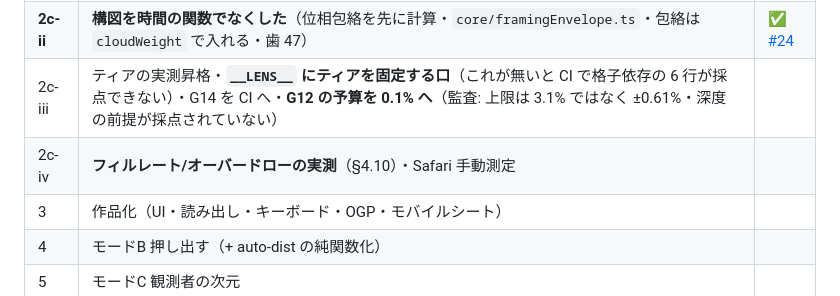
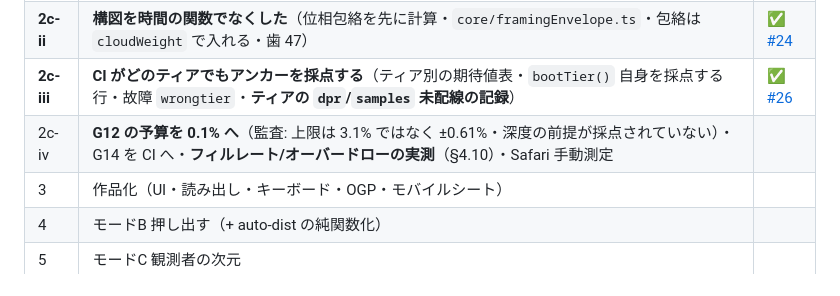
Before and after one commit to ops324/dimension-lens, a Markdown page: SPEC.md, the part around one of its changes. GitHub-like rendering.

```diff
--- a/SPEC.md
+++ b/SPEC.md
@@ -2417,8 +2431,8 @@ SwiftShader なので、**そこに置いた ΔE00 ゲートは「緑だが中
 | **2b** | **光の質**（`blendProbe` で残差の機構を切り分け・**`d ≥ 3` の色を採点する G12**・`CompressPass` の配線と `uKnee` の実測・bloom 閾値の柵・**光過敏の配慮が偽だったのを直す**・ラダー 68 行） | ✅ [#20](https://github.com/ops324/dimension-lens/pull/20) |
 | **2c-i** | **位相を流して測る**（`MEASURED_PEAK_ENVELOPE` が位相 0 の値だったことの実測・**G16** と故障 `nosweep`・圧縮の強度を `1/(1−knee)` の極限へ・`COMPRESS_KNEE` の独立した柵・ラダー 70 行） | ✅ [#22](https://github.com/ops324/dimension-lens/pull/22) |
 | **2c-ii** | **構図を時間の関数でなくした**（位相包絡を先に計算・`core/framingEnvelope.ts`・包絡は `cloudWeight` で入れる・歯 47） | ✅ [#24](https://github.com/ops324/dimension-lens/pull/24) |
-| 2c-iii | ティアの実測昇格・**`__LENS__` にティアを固定する口**（これが無いと CI で格子依存の 6 行が採点できない）・G14 を CI へ・**G12 の予算を 0.1% へ**（監査: 上限は 3.1% ではなく ±0.61%・深度の前提が採点されていない） | |
-| 2c-iv | **フィルレート/オーバードローの実測**（§4.10）・Safari 手動測定 | |
+| **2c-iii** | **CI がどのティアでもアンカーを採点する**（ティア別の期待値表・`bootTier()` 自身を採点する行・故障 `wrongtier`・**ティアの `dpr`/`samples` 未配線の記録**） | ✅ [#26](https://github.com/ops324/dimension-lens/pull/26) |
+| 2c-iv | **G12 の予算を 0.1% へ**（監査: 上限は 3.1% ではなく ±0.61%・深度の前提が採点されていない）・G14 を CI へ・**フィルレート/オーバードローの実測**（§4.10）・Safari 手動測定 | |
 | 3 | 作品化（UI・読み出し・キーボード・OGP・モバイルシート） | |
 | 4 | モードB 押し出す（+ auto-dist の純関数化） | |
 | 5 | モードC 観測者の次元 | |
```
Also changed, not shown: other parts of SPEC.md (+18 -4 lines).
